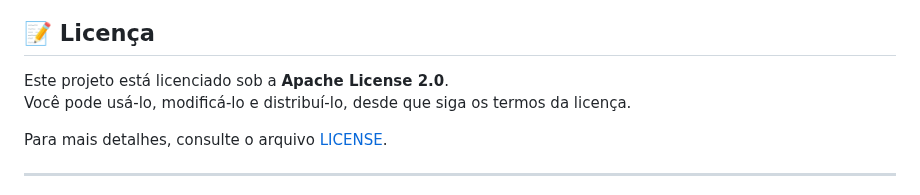
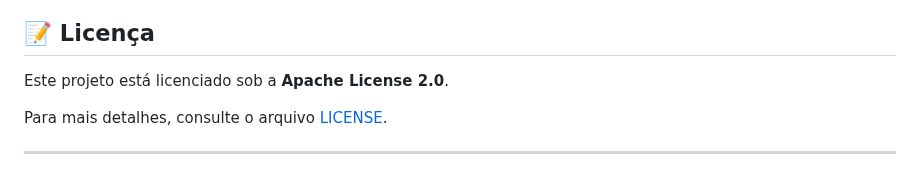
Before and after one commit to avrilstihler/RetainFit, a Markdown page: README.md, the part around the change. Drawn GitHub-style.

```diff
--- a/README.md
+++ b/README.md
@@ -99,7 +99,6 @@ Bem-vindo ao **RetainFit Analytics**, um sistema inteligente que ajuda academias
 ## 📝 Licença
 
 Este projeto está licenciado sob a **Apache License 2.0**.
-Você pode usá-lo, modificá-lo e distribuí-lo, desde que siga os termos da licença.
 
 Para mais detalhes, consulte o arquivo [LICENSE](./LICENSE).
 
```
